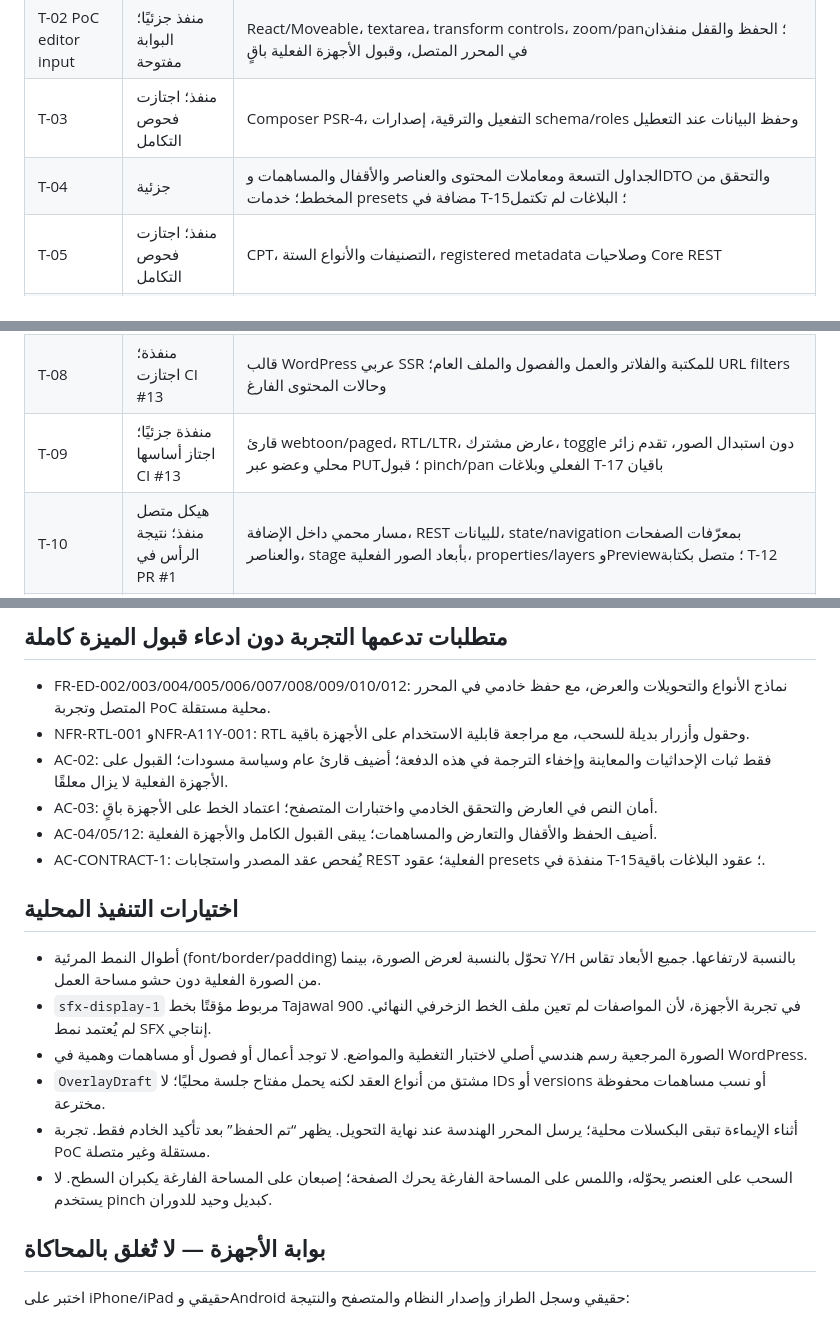
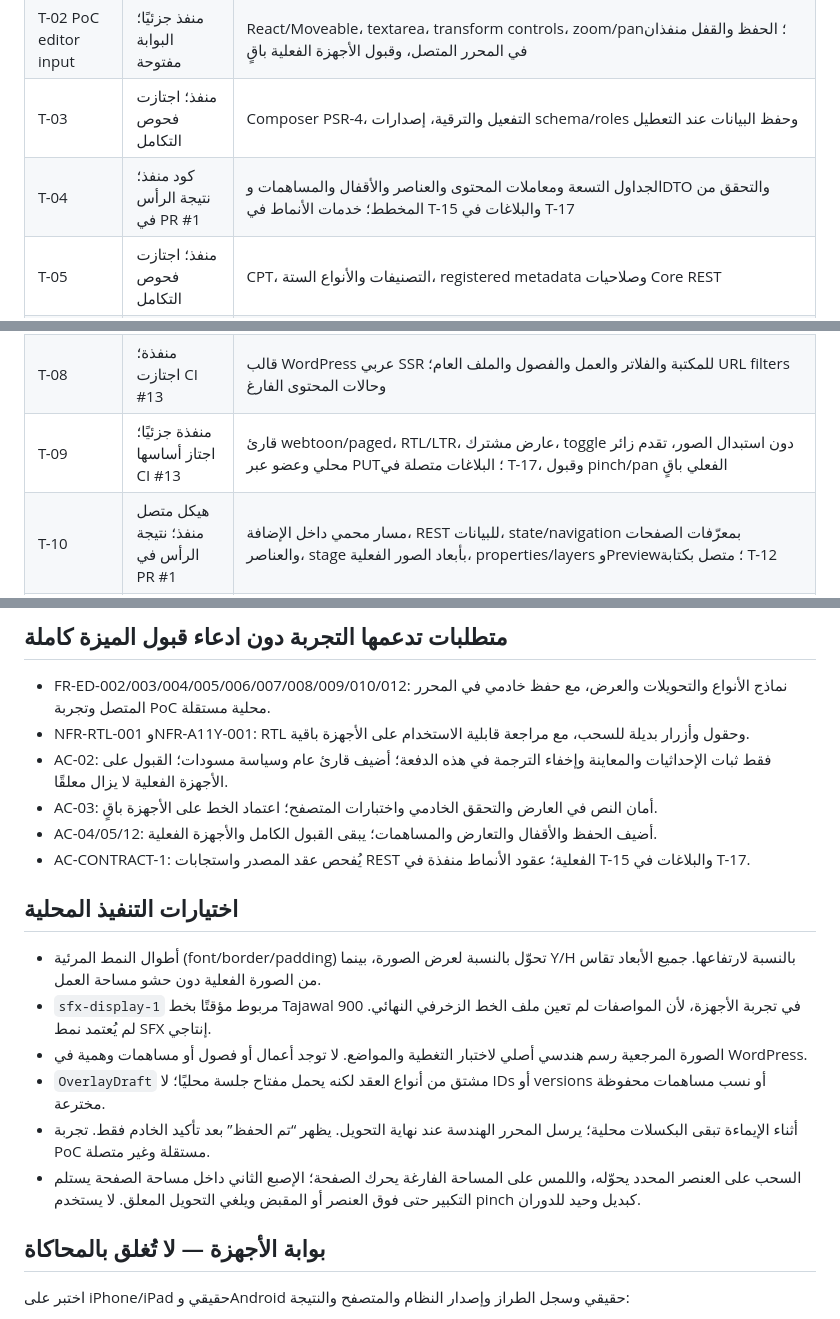
Before and after one commit to barod1986-ship-it/Manga-Overlay, a Markdown page: docs/IMPLEMENTATION_STATUS.md, 3 parts joined by grey strips. GitHub-like rendering.

Commit message:
docs: reconcile reports milestone status and record restored-progress regression

```diff
--- a/docs/IMPLEMENTATION_STATUS.md
+++ b/docs/IMPLEMENTATION_STATUS.md
@@ -9,12 +9,12 @@
 | T-01 PoC renderer | كود منفذ، والقبول البصري معلق | DOM عربي + أشكال SVG + إحداثيات normalized؛ اختبارات التحويل والمتصفحات على GitHub تنجح؛ اعتماد الأجهزة واللقطات البصرية باقٍ |
 | T-02 PoC editor input | منفذ جزئيًا؛ البوابة مفتوحة | React/Moveable، textarea، transform controls، zoom/pan؛ الحفظ والقفل منفذان في المحرر المتصل، وقبول الأجهزة الفعلية باقٍ |
 | T-03 | منفذ؛ اجتازت فحوص التكامل | Composer PSR-4، التفعيل والترقية، إصدارات schema/roles وحفظ البيانات عند التعطيل |
-| T-04 | جزئية | الجداول التسعة ومعاملات المحتوى والعناصر والأقفال والمساهمات وDTO والتحقق من المخطط؛ خدمات presets مضافة في T-15؛ البلاغات لم تكتمل |
+| T-04 | كود منفذ؛ نتيجة الرأس في PR #1 | الجداول التسعة ومعاملات المحتوى والعناصر والأقفال والمساهمات وDTO والتحقق من المخطط؛ خدمات الأنماط في T-15 والبلاغات في T-17 |
 | T-05 | منفذ؛ اجتازت فحوص التكامل | CPT، التصنيفات والأنواع الستة، registered metadata وصلاحيات Core REST |
 | T-06 | منفذة؛ اجتازت أساسياتها CI #13 | CRUD الفصول، مراجعة مستقلة، رفع طلبين متزامنين بمفتاح ثابت، فحص الصور، ترتيب two-phase وحذف البيانات المرتبطة؛ اختبارات سباق حذف العمل/إنشاء الفصل |
 | T-07 | منفذة للموارد العامة الحالية؛ اجتازت CI #13 | library/work/chapter/pages/overlays/contributors/profiles/capabilities؛ عقد DTO والسياسة العامة للمسودة والعمل غير المنشور |
 | T-08 | منفذة؛ اجتازت CI #13 | قالب WordPress عربي SSR للمكتبة والفلاتر والعمل والفصول والملف العام؛ URL filters وحالات المحتوى الفارغ |
-| T-09 | منفذة جزئيًا؛ اجتاز أساسها CI #13 | قارئ webtoon/paged، RTL/LTR، عارض مشترك، toggle دون استبدال الصور، تقدم زائر محلي وعضو عبر PUT؛ قبول pinch/pan الفعلي وبلاغات T-17 باقيان |
+| T-09 | منفذة جزئيًا؛ اجتاز أساسها CI #13 | قارئ webtoon/paged، RTL/LTR، عارض مشترك، toggle دون استبدال الصور، تقدم زائر محلي وعضو عبر PUT؛ البلاغات متصلة في T-17، وقبول pinch/pan الفعلي باقٍ |
 | T-10 | هيكل متصل منفذ؛ نتيجة الرأس في PR #1 | مسار محمي داخل الإضافة، REST للبيانات، state/navigation بمعرّفات الصفحات والعناصر، stage بأبعاد الصور الفعلية، properties/layers وPreview؛ متصل بكتابة T-12 |
 | T-11 | منفذة ومتّصلة بالحفظ | الأنواع الأربعة وخصائصها وMoveable والبدائل الرقمية والنسخ والحذف والترتيب |
 | T-12 | منفذة؛ نتيجة الرأس في PR #1 | POST/PATCH/DELETE، تحقق صارم للنمط، autosave وحالات الشبكة والتعارض |
@@ -32,7 +32,7 @@
 - AC-02: فقط ثبات الإحداثيات والمعاينة وإخفاء الترجمة في هذه الدفعة؛ أضيف قارئ عام وسياسة مسودات؛ القبول على الأجهزة الفعلية لا يزال معلقًا.
 - AC-03: أمان النص في العارض والتحقق الخادمي واختبارات المتصفح؛ اعتماد الخط على الأجهزة باقٍ.
 - AC-04/05/12: أضيف الحفظ والأقفال والتعارض والمساهمات؛ يبقى القبول الكامل والأجهزة الفعلية.
-- AC-CONTRACT-1: يُفحص عقد المصدر واستجابات REST الفعلية؛ عقود presets منفذة في T-15؛ عقود البلاغات باقية.
+- AC-CONTRACT-1: يُفحص عقد المصدر واستجابات REST الفعلية؛ عقود الأنماط منفذة في T-15 والبلاغات في T-17.
 
 ## اختيارات التنفيذ المحلية
 
@@ -41,7 +41,7 @@
 - الصورة المرجعية رسم هندسي أصلي لاختبار التغطية والمواضع. لا توجد أعمال أو فصول أو مساهمات وهمية في WordPress.
 - `OverlayDraft` مشتق من أنواع العقد لكنه يحمل مفتاح جلسة محليًا؛ لا IDs أو versions أو نسب مساهمات محفوظة مخترعة.
 - أثناء الإيماءة تبقى البكسلات محلية؛ يرسل المحرر الهندسة عند نهاية التحويل. يظهر “تم الحفظ” بعد تأكيد الخادم فقط. تجربة PoC مستقلة وغير متصلة.
-- السحب على العنصر يحوّله، واللمس على المساحة الفارغة يحرك الصفحة؛ إصبعان على المساحة الفارغة يكبران السطح. لا يستخدم pinch كبديل وحيد للدوران.
+- السحب على العنصر المحدد يحوّله، واللمس على المساحة الفارغة يحرك الصفحة؛ الإصبع الثاني داخل مساحة الصفحة يستلم التكبير حتى فوق العنصر أو المقبض ويلغي التحويل المعلق. لا يستخدم pinch كبديل وحيد للدوران.
 
 ## بوابة الأجهزة — لا تُغلق بالمحاكاة
 
```
Also changed, not shown: docs/verification/RESULTS.md (+3 -1 lines).
